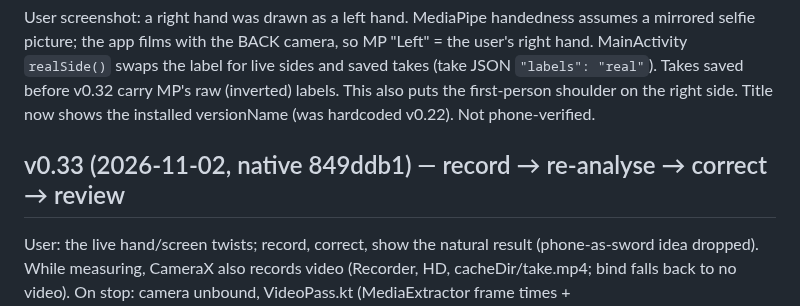
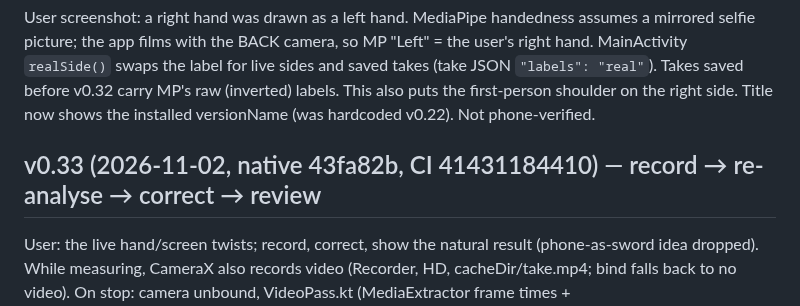
Before and after one commit to yonddu/3d-hand, a Markdown page: docs/handoffs/2026-11-01-native-quest-hand.md, the part around the change. Rendered like a GitHub page.

Commit message:
handoff: v0.33 build hash
Co-Authored-By: Claude Opus 5.5 <noreply@anthropic.com>
Claude-Session: https://claude.ai/code/session_01Ne23GPDP3RjRCNA6umoqxT

```diff
--- a/docs/handoffs/2026-11-01-native-quest-hand.md
+++ b/docs/handoffs/2026-11-01-native-quest-hand.md
@@ -235,7 +235,7 @@ MainActivity `realSide()` swaps the label for live sides and saved takes (take J
 the first-person shoulder on the right side. Title now shows the installed versionName
 (was hardcoded v0.22). Not phone-verified.
 
-## v0.33 (2026-11-02, native 849ddb1) — record → re-analyse → correct → review
+## v0.33 (2026-11-02, native 43fa82b, CI 41431184410) — record → re-analyse → correct → review
 
 User: the live hand/screen twists; record, correct, show the natural result (phone-as-sword
 idea dropped). While measuring, CameraX also records video (Recorder, HD, cacheDir/take.mp4;
```
Also changed, not shown: docs/CLAUDE_HANDOFF.md (+1 -1 lines).
